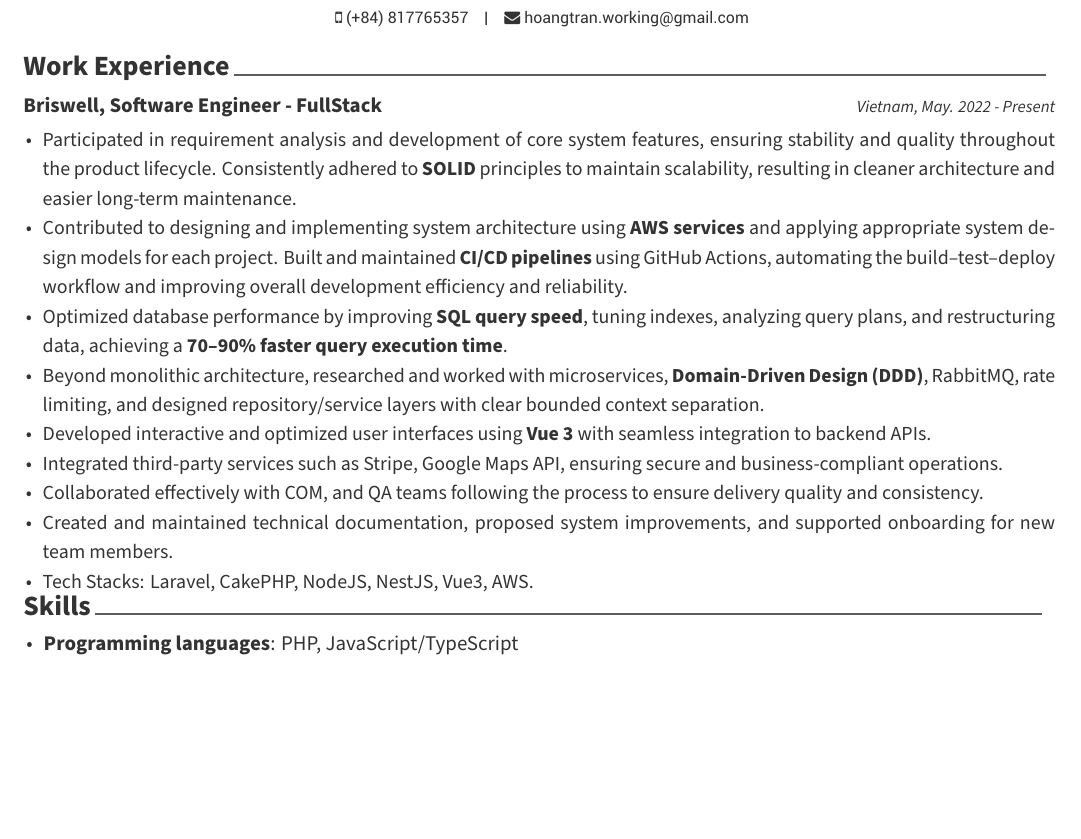
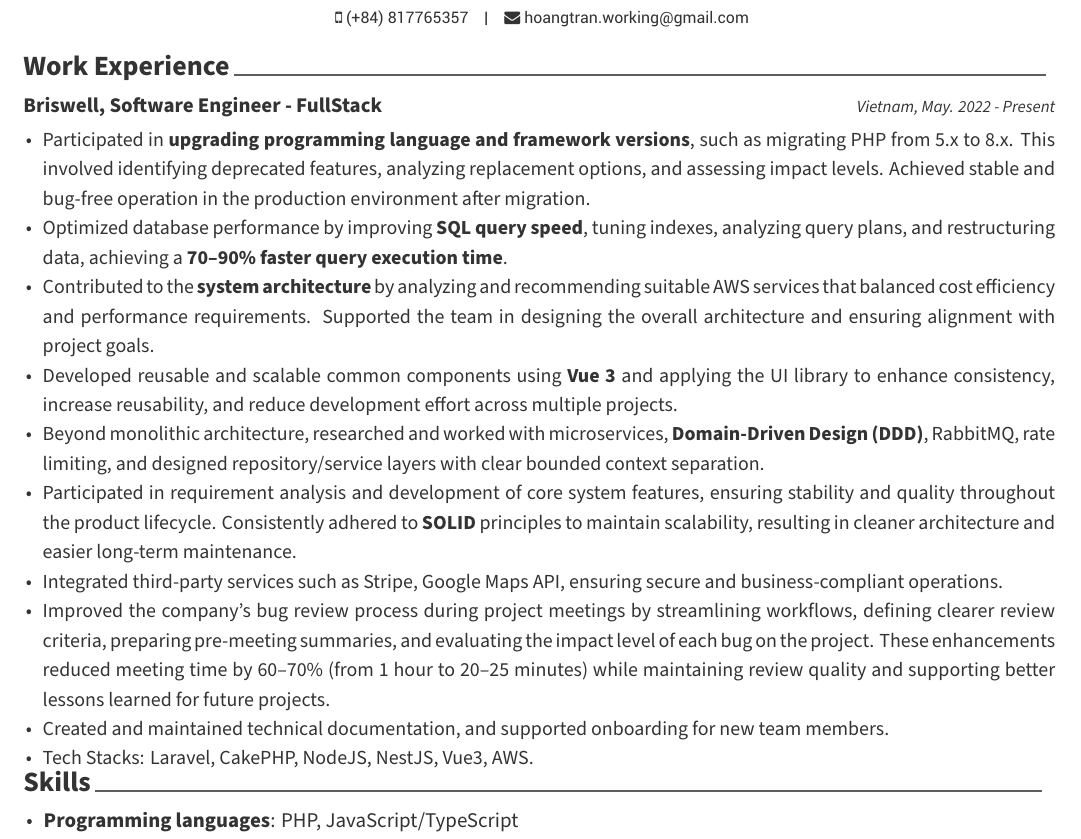
Before and after one commit to hoangtrancs92/myCV, a LaTeX CV (cv.tex, which reads resume/experience.tex): part of the page, cut so that both start at the same text, the shorter picture padded with empty space. Compiled offline with XeLaTeX.

Commit message:
second commit

```diff
--- a/resume/experience.tex
+++ b/resume/experience.tex
@@ -8,13 +8,15 @@
         %Cung cap giai pháp dễ dàng testing, nâng cấp, chuyển đổi công nghệ: Clean architect
         % Đề xuất và led hợp nhất 6project đơn lẻ thành 1 project...
         % Improved user experience: Nhớ thêm vào có bước điều tra, xác định vấn đề và improve...
+        \item {Participated in \textbf{upgrading programming language and framework versions}, such as migrating PHP from 5.x to 8.x. This involved identifying deprecated features, analyzing replacement options, and assessing impact levels. Achieved stable and bug-free operation in the production environment after migration.}
+        \item {Optimized database performance by improving \textbf{SQL query speed}, tuning indexes, analyzing query plans, and restructuring data, achieving a \textbf{70–90\% faster query execution time}.}
+        \item {Contributed to the \textbf{system architecture} by analyzing and recommending suitable AWS services that balanced cost efficiency and performance requirements. Supported the team in designing the overall architecture and ensuring alignment with project goals.}
+        \item {Developed reusable and scalable common components using \textbf{Vue 3} and applying the UI library to enhance consistency, increase reusability, and reduce development effort across multiple projects.}
+        \item {Beyond monolithic architecture, researched and worked with microservices, \textbf{Domain-Driven Design (DDD)}, RabbitMQ, rate limiting, and designed repository/service layers with clear bounded context separation.}
         \item {Participated in requirement analysis and development of core system features, ensuring stability and quality throughout the product lifecycle. Consistently adhered to \textbf{SOLID} principles to maintain scalability, resulting in cleaner architecture and easier long-term maintenance.}
-        \item {Contributed to designing and implementing system architecture using \textbf{AWS services} and applying appropriate system design models for each project. Built and maintained \textbf{CI/CD pipelines} using GitHub Actions, automating the build–test–deploy workflow and improving overall development efficiency and reliability.}
-        \item {Optimized database performance by improving \textbf{SQL query speed}, tuning indexes, analyzing query plans, and restructuring data, achieving a \textbf{70–90\% faster query execution time}.}        \item {Beyond monolithic architecture, researched and worked with microservices, \textbf{Domain-Driven Design (DDD)}, RabbitMQ, rate limiting, and designed repository/service layers with clear bounded context separation.}
-        \item {Developed interactive and optimized user interfaces using \textbf{Vue 3} with seamless integration to backend APIs.}
         \item {Integrated third-party services such as Stripe, Google Maps API, ensuring secure and business-compliant operations.}
-        \item {Collaborated effectively with COM, and QA teams following the process to ensure delivery quality and consistency.}
-        \item {Created and maintained technical documentation, proposed system improvements, and supported onboarding for new team members.}
+        \item {Improved the company's bug review process during project meetings by streamlining workflows, defining clearer review criteria, preparing pre-meeting summaries, and evaluating the impact level of each bug on the project. These enhancements reduced meeting time by 60–70\% (from 1 hour to 20–25 minutes) while maintaining review quality and supporting better lessons learned for future projects.}
+        \item {Created and maintained technical documentation, and supported onboarding for new team members.}
         \item {Tech Stacks: Laravel, CakePHP, NodeJS, NestJS, Vue3, AWS.}
       \end{cvitems}
     }
```
Also changed, not shown: cv.pdf.
